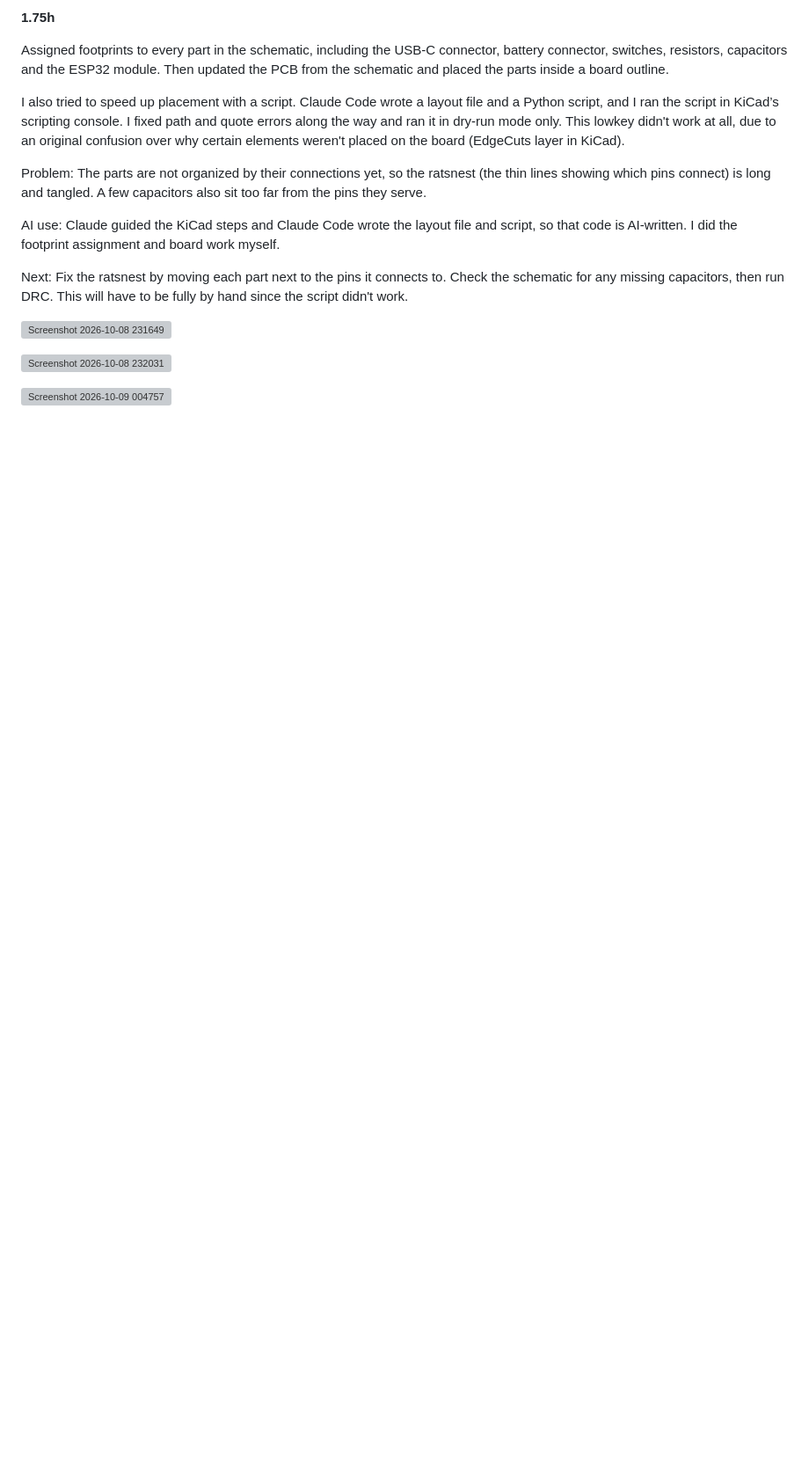
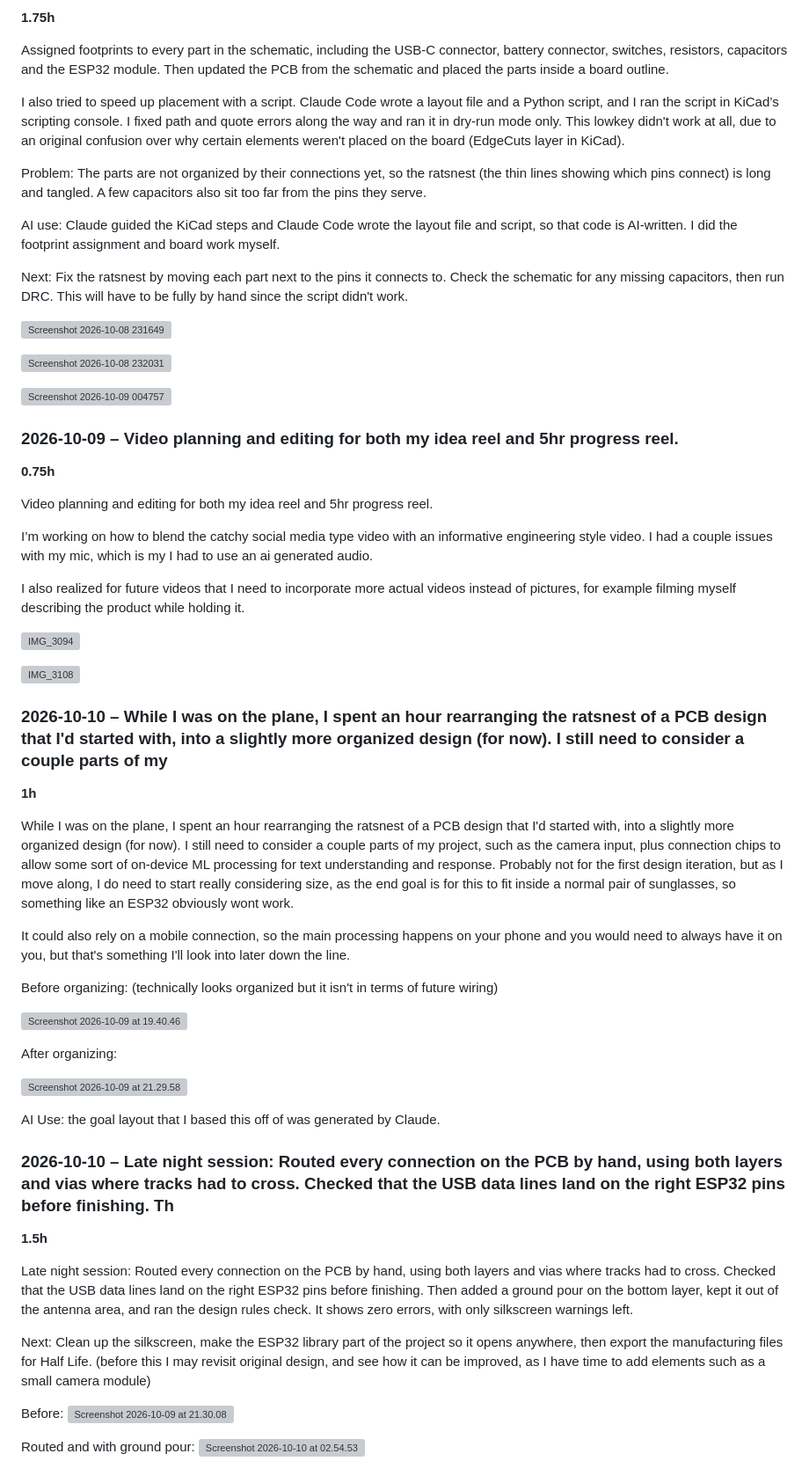
Before and after one commit to OffshoreX/glance_AR_glasses, a Markdown page: JOURNAL.md, the part around one of its changes. Shown at 88% size. Rendered like a GitHub page; blank space fills up the shorter version; grey boxes are pictures that could not be loaded.

Commit message:
Sync Glance (AR Glasses Electronics) from Half Life

```diff
--- a/JOURNAL.md
+++ b/JOURNAL.md
@@ -69,3 +72,49 @@ Next: Fix the ratsnest by moving each part next to the pins it connects to. Chec
 ![Screenshot 2026-10-08 232031](https://halflife.hackclub-assets.com/hackclub-half-life/sessions/GL25jbRAUYrYh6dIrchU6u5z9Ygc34Jt/4d2eaa57311c4b7a2c01e32e36d6b98470743a3a4e1b30dca4ee4a1af0f0be12.png)
 
 ![Screenshot 2026-10-09 004757](https://halflife.hackclub-assets.com/hackclub-half-life/sessions/GL25jbRAUYrYh6dIrchU6u5z9Ygc34Jt/f242e83e36366d882204ae20a852edda9ddc345574c269769b7cc38d5f59b376.png)
+
+### 2026-10-09 – Video planning and editing for both my idea reel and 5hr progress reel.
+
+**0.75h**
+
+Video planning and editing for both my idea reel and 5hr progress reel.
+
+I’m working on how to blend the catchy social media type video with an informative engineering style video. I had a couple issues with my mic, which is my I had to use an ai generated audio.
+
+I also realized for future videos that I need to incorporate more actual videos instead of pictures, for example filming myself describing the product while holding it.
+
+![IMG_3094](https://halflife.hackclub-assets.com/hackclub-half-life/sessions/GL25jbRAUYrYh6dIrchU6u5z9Ygc34Jt/fba2a0aa57588ead4f127a4983881dbbc82ae9aa920de94ba2a198fe8ae732ec.jpg)
+
+![IMG_3108](https://halflife.hackclub-assets.com/hackclub-half-life/sessions/GL25jbRAUYrYh6dIrchU6u5z9Ygc34Jt/71e0a0d97005eba006872c706238c69eb12cb96f5967cf3ec945861456d191d2.png)
+
+### 2026-10-10 – While I was on the plane, I spent an hour rearranging the ratsnest of a PCB design that I'd started with, into a slightly more organized design (for now). I still need to consider a couple parts of my
+
+**1h**
+
+While I was on the plane, I spent an hour rearranging the ratsnest of a PCB design that I'd started with, into a slightly more organized design (for now). I still need to consider a couple parts of my project, such as the camera input, plus connection chips to allow some sort of on-device ML processing for text understanding and response. Probably not for the first design iteration, but as I move along, I do need to start really considering size, as the end goal is for this to fit inside a normal pair of sunglasses, so something like an ESP32 obviously wont work.
+
+It could also rely on a mobile connection, so the main processing happens on your phone and you would need to always have it on you, but that's something I'll look into later down the line.
+
+Before organizing: (technically looks organized but it isn't in terms of future wiring)
+
+![Screenshot 2026-10-09 at 19.40.46](https://halflife.hackclub-assets.com/hackclub-half-life/sessions/GL25jbRAUYrYh6dIrchU6u5z9Ygc34Jt/698c74223192af5329490d0d380f7b7e76fefdb1e91ab1853d8efb7bb95fa624.png)
+
+After organizing:
+
+![Screenshot 2026-10-09 at 21.29.58](https://halflife.hackclub-assets.com/hackclub-half-life/sessions/GL25jbRAUYrYh6dIrchU6u5z9Ygc34Jt/42892e4746bbaf4c6880ce4663683107f2cec4c95d319c1567c3e828711fca4f.png)
+
+AI Use: the goal layout that I based this off of was generated by Claude.
+
+### 2026-10-10 – Late night session:  Routed every connection on the PCB by hand, using both layers and vias where tracks had to cross. Checked that the USB data lines land on the right ESP32 pins before finishing. Th
+
+**1.5h**
+
+Late night session:  Routed every connection on the PCB by hand, using both layers and vias where tracks had to cross. Checked that the USB data lines land on the right ESP32 pins before finishing. Then added a ground pour on the bottom layer, kept it out of the antenna area, and ran the design rules check. It shows zero errors, with only silkscreen warnings left.
+
+Next: Clean up the silkscreen, make the ESP32 library part of the project so it opens anywhere, then export the manufacturing files for Half Life. (before this I may revisit original design, and see how it can be improved, as I have time to add elements such as a small camera module)
+
+Before:
+![Screenshot 2026-10-09 at 21.30.08](https://halflife.hackclub-assets.com/hackclub-half-life/sessions/GL25jbRAUYrYh6dIrchU6u5z9Ygc34Jt/07c20fb95457de9cd58441ab07c04a82424341e007ebcb716375a2d1ec3f7972.png)
+
+Routed and with ground pour:
+![Screenshot 2026-10-10 at 02.54.53](https://halflife.hackclub-assets.com/hackclub-half-life/sessions/GL25jbRAUYrYh6dIrchU6u5z9Ygc34Jt/01b93205291f95bd6196b51a9304a471b086e5dbcde2c5ed5ce2d4abdc0c8795.png)
```
Also changed, not shown: other parts of JOURNAL.md (+5 -2 lines).
